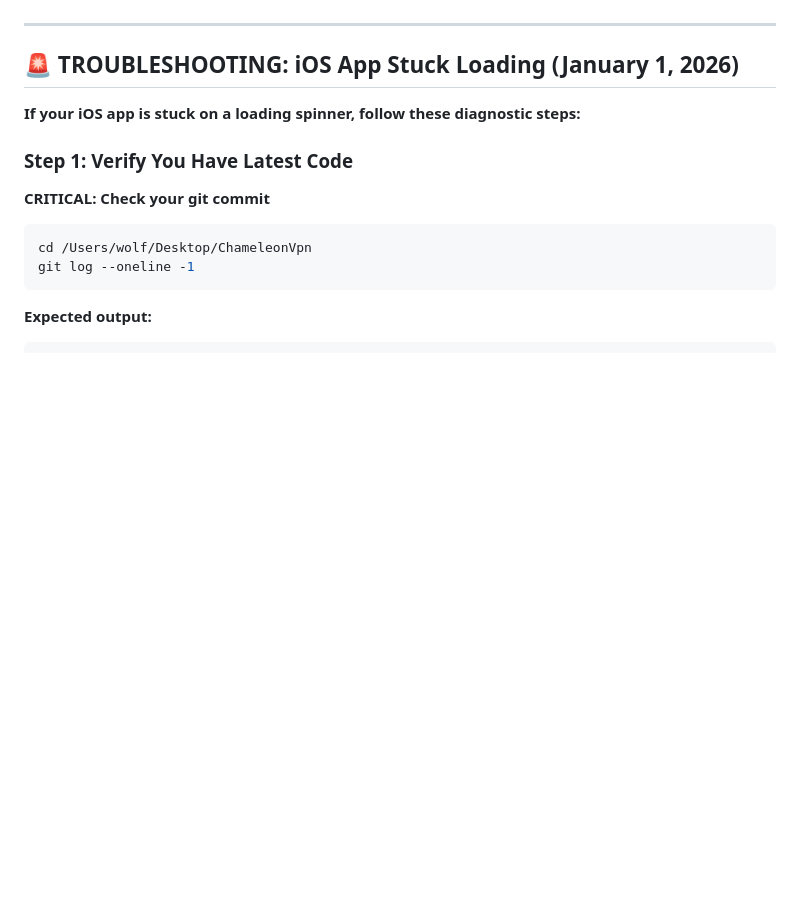
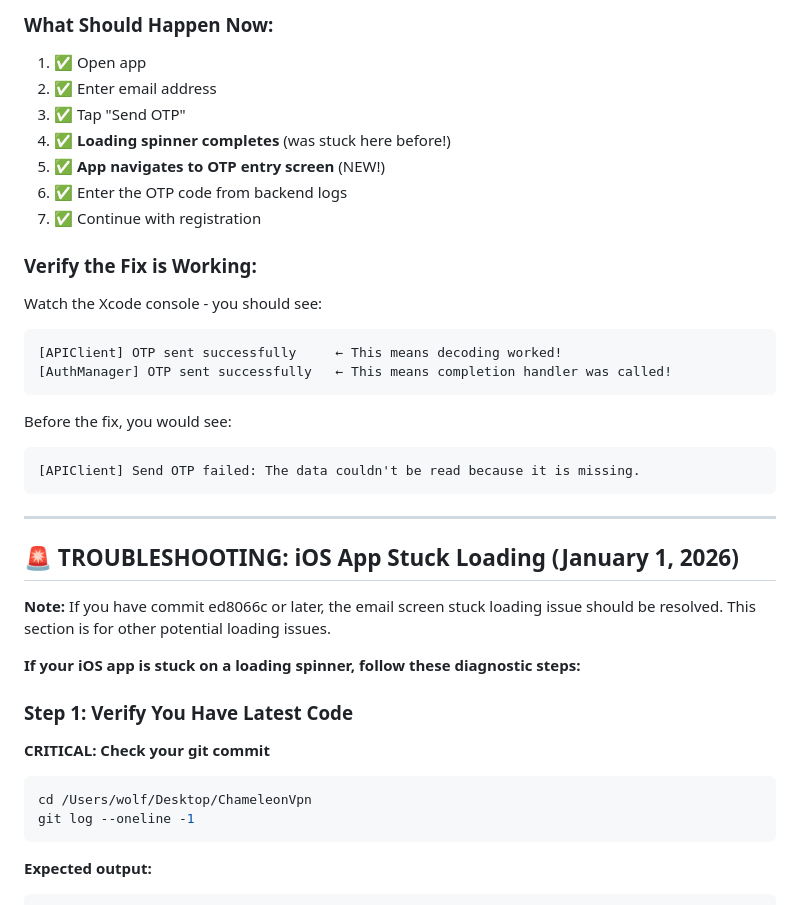
Before and after one commit to LenoreWoW/ChameleonVpn, a Markdown page: HAMAD_READ_THIS.md, the part around one of its changes. Drawn GitHub-style; blank space fills up the shorter version.

````diff
--- a/HAMAD_READ_THIS.md
+++ b/HAMAD_READ_THIS.md
@@ -14,7 +76,31 @@
+### **What Should Happen Now:**
+
+1. ✅ Open app
+2. ✅ Enter email address
+3. ✅ Tap "Send OTP"
+4. ✅ **Loading spinner completes** (was stuck here before!)
+5. ✅ **App navigates to OTP entry screen** (NEW!)
+6. ✅ Enter the OTP code from backend logs
+7. ✅ Continue with registration
+
+### **Verify the Fix is Working:**
+
+Watch the Xcode console - you should see:
+```
+[APIClient] OTP sent successfully     ← This means decoding worked!
+[AuthManager] OTP sent successfully   ← This means completion handler was called!
+```
+
+Before the fix, you would see:
+```
+[APIClient] Send OTP failed: The data couldn't be read because it is missing.
+```
 
 ---
 
 ## 🚨 TROUBLESHOOTING: iOS App Stuck Loading (January 1, 2026)
+
+**Note:** If you have commit ed8066c or later, the email screen stuck loading issue should be resolved. This section is for other potential loading issues.
 
 **If your iOS app is stuck on a loading spinner, follow these diagnostic steps:**
 
````
Also changed, not shown: other parts of HAMAD_READ_THIS.md (+65 -3 lines).
